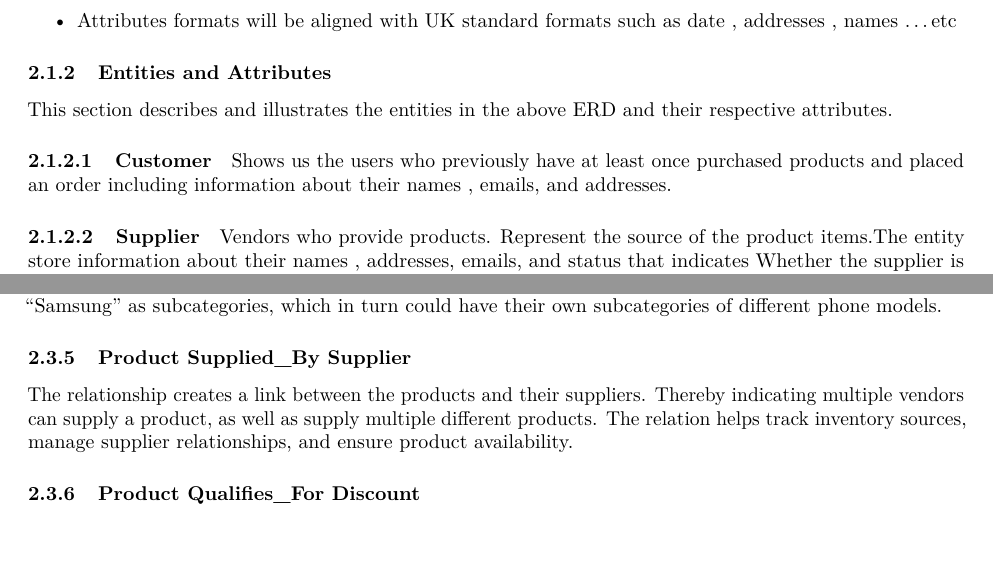
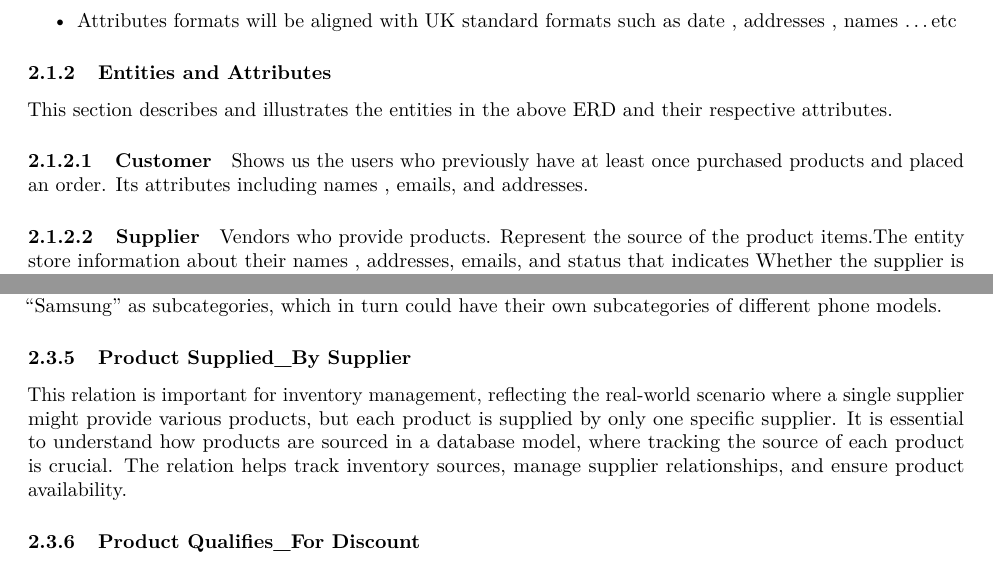
Before and after one commit to abigail-g/E-commerceDB, an R Markdown document (E-commerceDB.Rmd): two parts of pages 2 and 6 of 19, joined at a grey line, cut so that both start at the same text. Rendered offline with R 4.5, knitr and Pandoc, then LaTeX, with nearby package versions.

Commit message:
Change the text description and relationship set diagram for products and suppliers.

```diff
--- a/E-commerceDB.Rmd
+++ b/E-commerceDB.Rmd
@@ -51,7 +51,7 @@ This section describes and illustrates the entities in the above ERD and their r
 
 #### Customer
 
-Shows us the users who previously have at least once purchased products and placed an order including information about their names , emails, and addresses.
+Shows us the users who previously have at least once purchased products and placed an order. Its attributes including names , emails, and addresses.
 
 #### Supplier
 
@@ -125,10 +125,10 @@ A category can have multiple subcategories, creating a hierarchically nested str
 
 ### Product Supplied_By Supplier
 
-The relationship creates a link between the products and their suppliers. Thereby indicating multiple vendors can supply a product, as well as supply multiple different products. The relation helps track inventory sources, manage supplier relationships, and ensure product availability.
+This relation is important for inventory management, reflecting the real-world scenario where a single supplier might provide various products, but each product is supplied by only one specific supplier. It is essential to understand how products are sourced in a database model, where tracking the source of each product is crucial. The relation helps track inventory sources, manage supplier relationships, and ensure product availability.
 
 
-<p> ![Product Supplied By Supplier](Images/Product_SuppliedBy_Supplier.png "Relationship Set") </p>
+<p> ![Products Supplied By Supplier](Images/Products_SuppliedBy_Supplier.png "Relationship Set") </p>
 
 ### Product Qualifies_For Discount
 
```
Also changed, not shown: Images/Product_SuppliedBy_Supplier.png (deleted), Images/Products_SuppliedBy_Supplier.png (added), E-commerceDB.Rmd (2 more changed lines).
